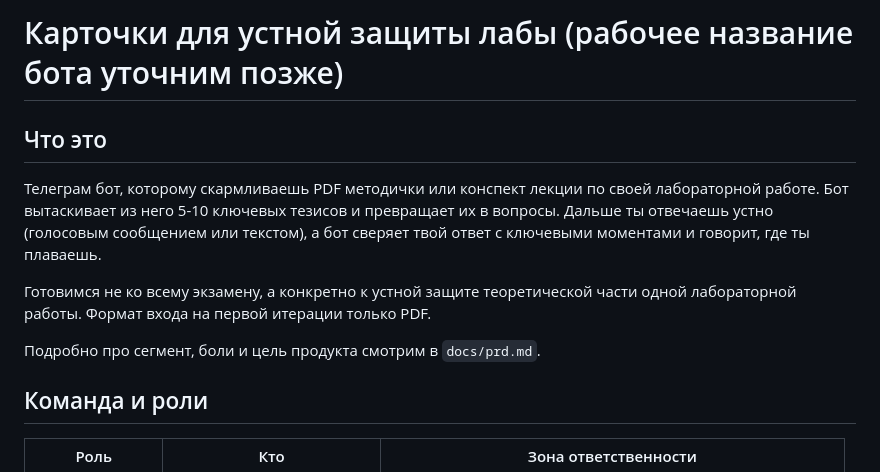
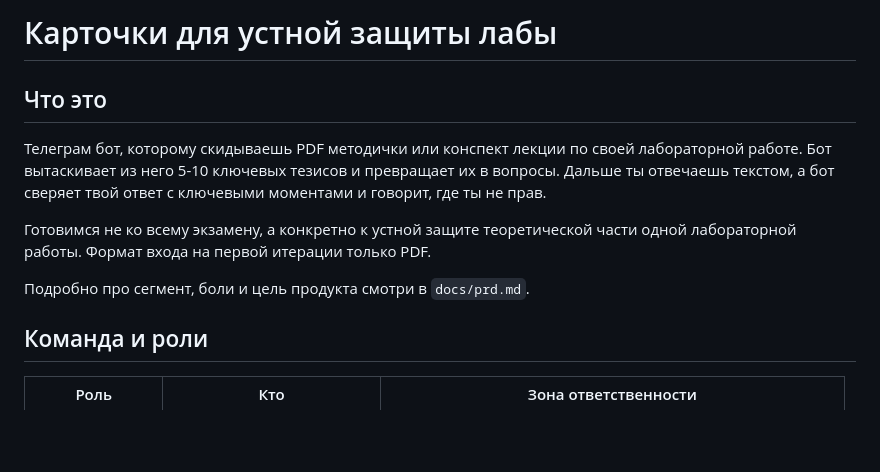
Before and after one commit to vstu-sii/kartochki-dlya-povtoreniya-iz-konspekta-4rnb, a Markdown page: README.md, the part around the change. Drawn GitHub-style; blank space fills up the shorter version.

Commit message:
Revise README for clarity and detail
Updated project description and clarified functionality.

```diff
--- a/README.md
+++ b/README.md
@@ -1,12 +1,12 @@
-# Карточки для устной защиты лабы (рабочее название бота уточним позже)
+# Карточки для устной защиты лабы
 
 ## Что это
 
-Телеграм бот, которому скармливаешь PDF методички или конспект лекции по своей лабораторной работе. Бот вытаскивает из него 5-10 ключевых тезисов и превращает их в вопросы. Дальше ты отвечаешь устно (голосовым сообщением или текстом), а бот сверяет твой ответ с ключевыми моментами и говорит, где ты плаваешь.
+Телеграм бот, которому скидываешь PDF методички или конспект лекции по своей лабораторной работе. Бот вытаскивает из него 5-10 ключевых тезисов и превращает их в вопросы. Дальше ты отвечаешь текстом, а бот сверяет твой ответ с ключевыми моментами и говорит, где ты не прав.
 
 Готовимся не ко всему экзамену, а конкретно к устной защите теоретической части одной лабораторной работы. Формат входа на первой итерации только PDF.
 
-Подробно про сегмент, боли и цель продукта смотрим в `docs/prd.md`.
+Подробно про сегмент, боли и цель продукта смотри в `docs/prd.md`.
 
 ## Команда и роли
 
```
